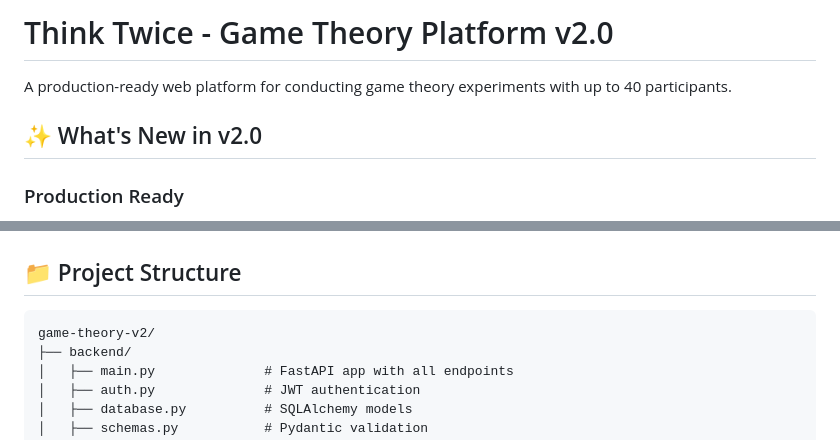
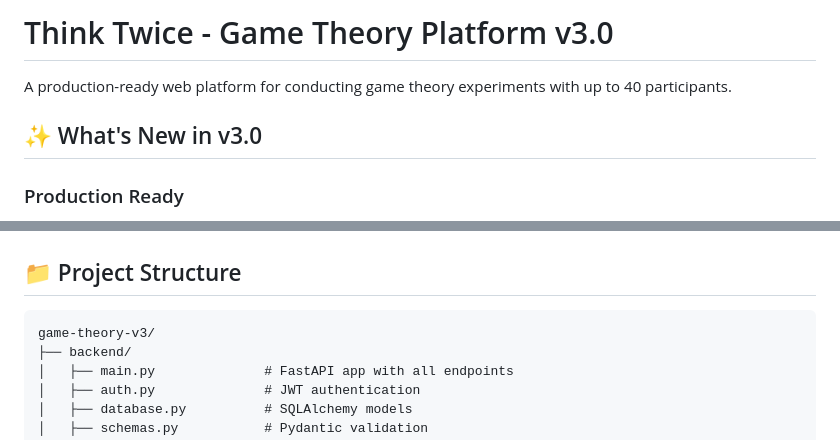
Before and after one commit to shantanu-urgunde-21/think-twice-V0.3, a Markdown page: README.md, 2 parts joined by grey strips. Rendered like a GitHub page.

Commit message:
typo fix

````diff
--- a/README.md
+++ b/README.md
@@ -1,8 +1,8 @@
-# Think Twice - Game Theory Platform v2.0
+# Think Twice - Game Theory Platform v3.0
 
 A production-ready web platform for conducting game theory experiments with up to 40 participants.
 
-## ✨ What's New in v2.0
+## ✨ What's New in v3.0
 
 ### Production Ready
 - ✅ **Railway Deployment**: One-click deployment to Railway
@@ -152,7 +152,7 @@ const API_URL = 'https://your-backend.railway.app/api';
 ## 📁 Project Structure
 
 ```
-game-theory-v2/
+game-theory-v3/
 ├── backend/
 │   ├── main.py              # FastAPI app with all endpoints
 │   ├── auth.py              # JWT authentication
````
